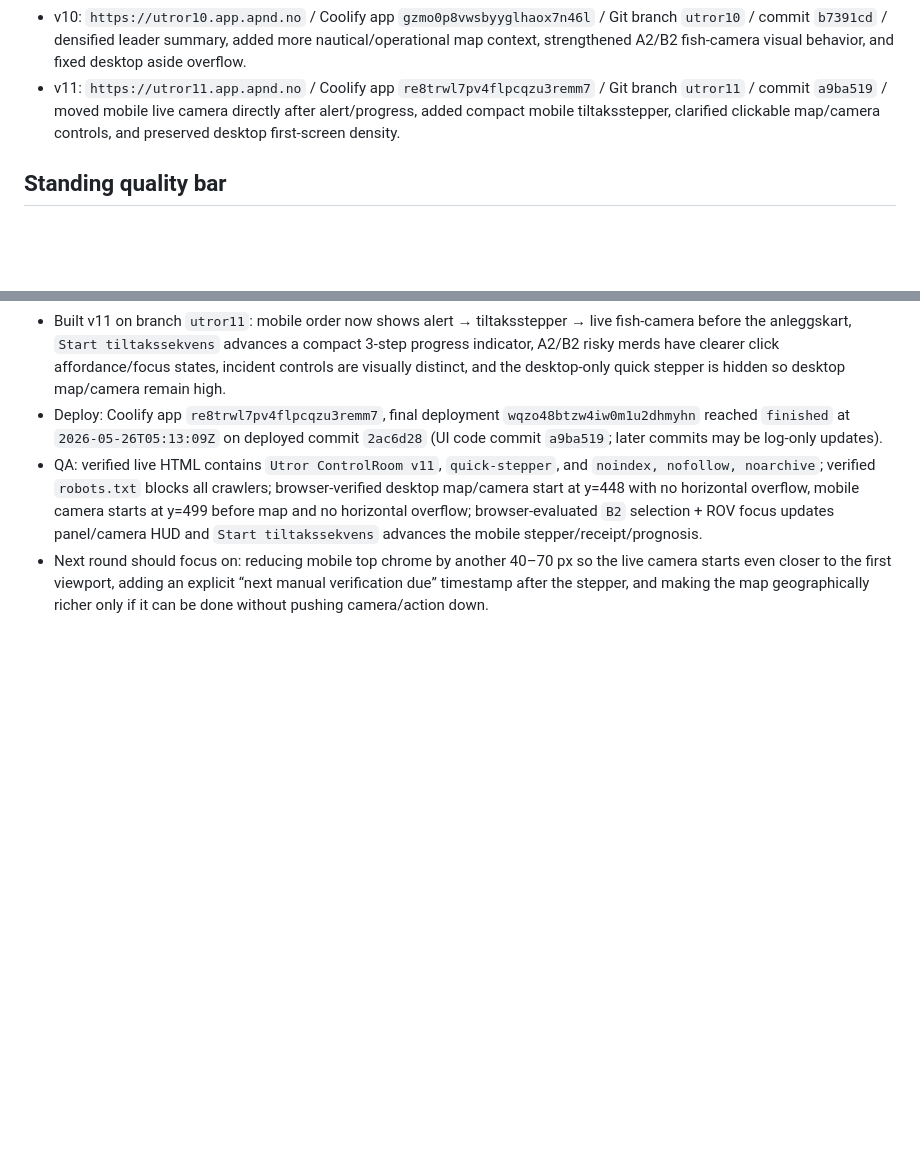
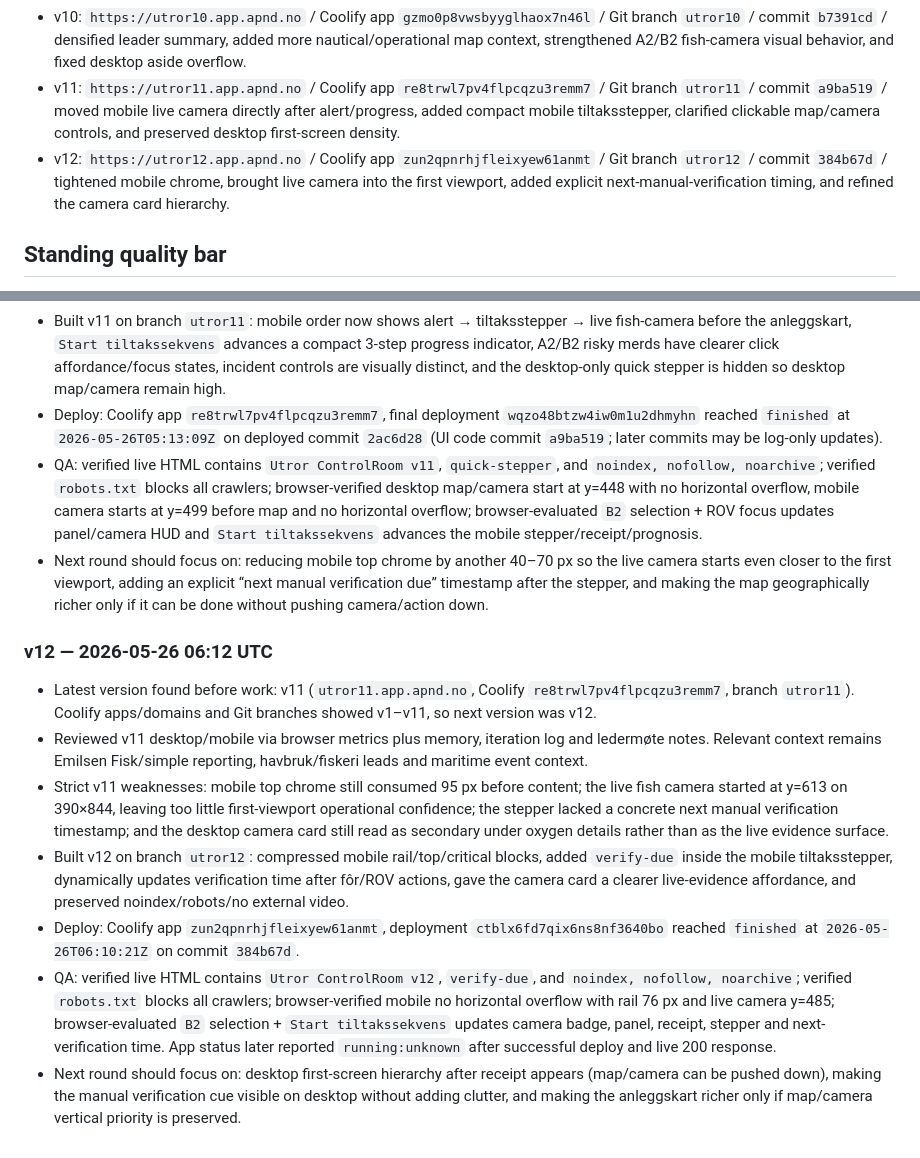
Before and after one commit to appendconsulting/havbruk-demo, a Markdown page: UTROR_ITERATION.md, 2 parts joined by grey strips. Rendered like a GitHub page; blank space fills up the shorter version.

Commit message:
Document Utror v12 iteration

```diff
--- a/UTROR_ITERATION.md
+++ b/UTROR_ITERATION.md
@@ -12,6 +12,7 @@
 - v9: `https://utror9.app.apnd.no` / Coolify app `ggtn7s7uo1r02y1serrruaml` / Git branch `utror9` / commit `fd652ab` / brought map and live fish-camera higher on desktop, compressed mobile first screen, turned mobile map detail into a collapsible bottom sheet, and added visible action/copy receipts.
 - v10: `https://utror10.app.apnd.no` / Coolify app `gzmo0p8vwsbyyglhaox7n46l` / Git branch `utror10` / commit `b7391cd` / densified leader summary, added more nautical/operational map context, strengthened A2/B2 fish-camera visual behavior, and fixed desktop aside overflow.
 - v11: `https://utror11.app.apnd.no` / Coolify app `re8trwl7pv4flpcqzu3remm7` / Git branch `utror11` / commit `a9ba519` / moved mobile live camera directly after alert/progress, added compact mobile tiltaksstepper, clarified clickable map/camera controls, and preserved desktop first-screen density.
+- v12: `https://utror12.app.apnd.no` / Coolify app `zun2qpnrhjfleixyew61anmt` / Git branch `utror12` / commit `384b67d` / tightened mobile chrome, brought live camera into the first viewport, added explicit next-manual-verification timing, and refined the camera card hierarchy.
 
 ## Standing quality bar
 - Use `frontend-design` skill every run.
@@ -98,3 +99,12 @@
 - Deploy: Coolify app `re8trwl7pv4flpcqzu3remm7`, final deployment `wqzo48btzw4iw0m1u2dhmyhn` reached `finished` at `2026-05-26T05:13:09Z` on deployed commit `2ac6d28` (UI code commit `a9ba519`; later commits may be log-only updates).
 - QA: verified live HTML contains `Utror ControlRoom v11`, `quick-stepper`, and `noindex, nofollow, noarchive`; verified `robots.txt` blocks all crawlers; browser-verified desktop map/camera start at y=448 with no horizontal overflow, mobile camera starts at y=499 before map and no horizontal overflow; browser-evaluated `B2` selection + ROV focus updates panel/camera HUD and `Start tiltakssekvens` advances the mobile stepper/receipt/prognosis.
 - Next round should focus on: reducing mobile top chrome by another 40–70 px so the live camera starts even closer to the first viewport, adding an explicit “next manual verification due” timestamp after the stepper, and making the map geographically richer only if it can be done without pushing camera/action down.
+
+### v12 — 2026-05-26 06:12 UTC
+- Latest version found before work: v11 (`utror11.app.apnd.no`, Coolify `re8trwl7pv4flpcqzu3remm7`, branch `utror11`). Coolify apps/domains and Git branches showed v1–v11, so next version was v12.
+- Reviewed v11 desktop/mobile via browser metrics plus memory, iteration log and ledermøte notes. Relevant context remains Emilsen Fisk/simple reporting, havbruk/fiskeri leads and maritime event context.
+- Strict v11 weaknesses: mobile top chrome still consumed 95 px before content; the live fish camera started at y=613 on 390×844, leaving too little first-viewport operational confidence; the stepper lacked a concrete next manual verification timestamp; and the desktop camera card still read as secondary under oxygen details rather than as the live evidence surface.
+- Built v12 on branch `utror12`: compressed mobile rail/top/critical blocks, added `verify-due` inside the mobile tiltaksstepper, dynamically updates verification time after fôr/ROV actions, gave the camera card a clearer live-evidence affordance, and preserved noindex/robots/no external video.
+- Deploy: Coolify app `zun2qpnrhjfleixyew61anmt`, deployment `ctblx6fd7qix6ns8nf3640bo` reached `finished` at `2026-05-26T06:10:21Z` on commit `384b67d`.
+- QA: verified live HTML contains `Utror ControlRoom v12`, `verify-due`, and `noindex, nofollow, noarchive`; verified `robots.txt` blocks all crawlers; browser-verified mobile no horizontal overflow with rail 76 px and live camera y=485; browser-evaluated `B2` selection + `Start tiltakssekvens` updates camera badge, panel, receipt, stepper and next-verification time. App status later reported `running:unknown` after successful deploy and live 200 response.
+- Next round should focus on: desktop first-screen hierarchy after receipt appears (map/camera can be pushed down), making the manual verification cue visible on desktop without adding clutter, and making the anleggskart richer only if map/camera vertical priority is preserved.
```
